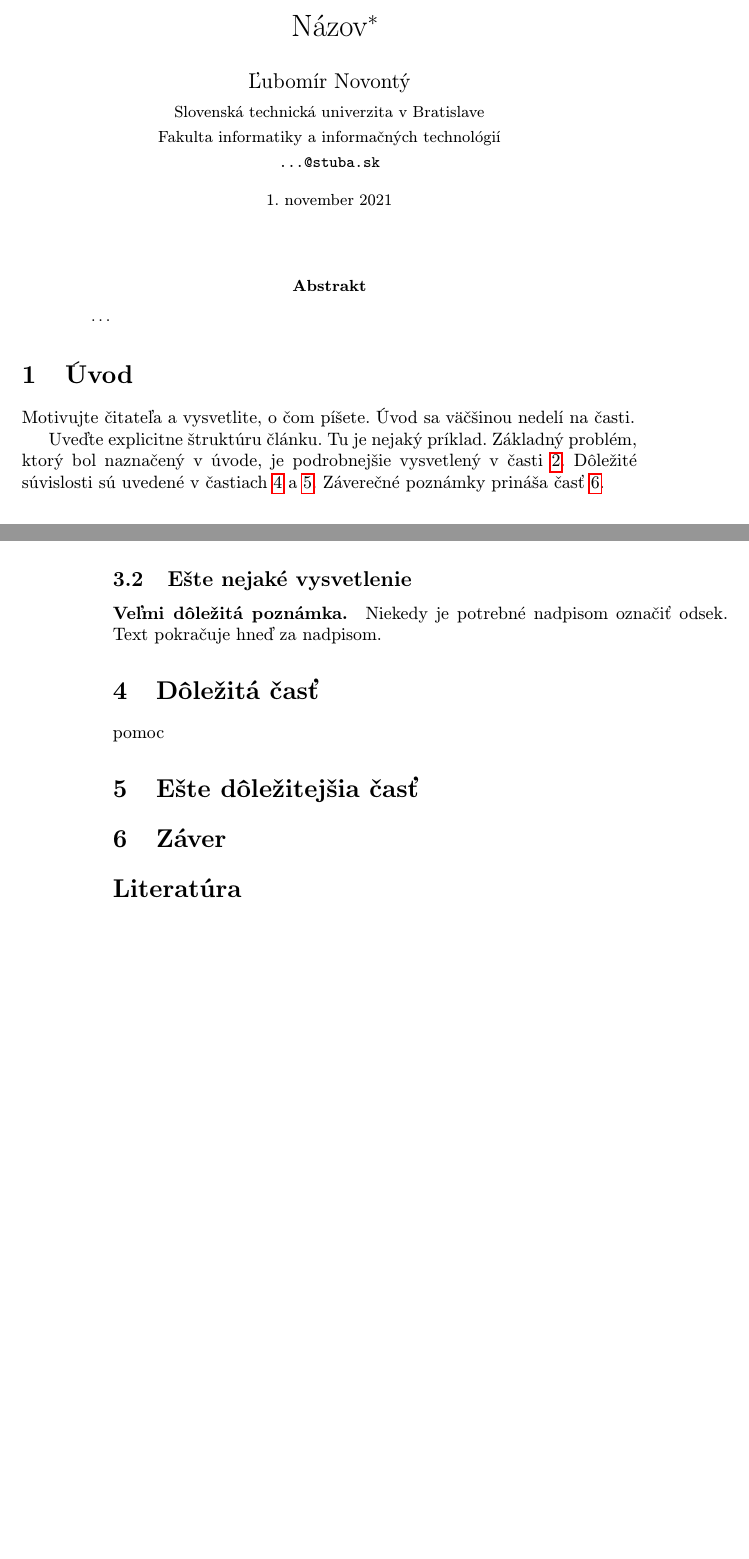
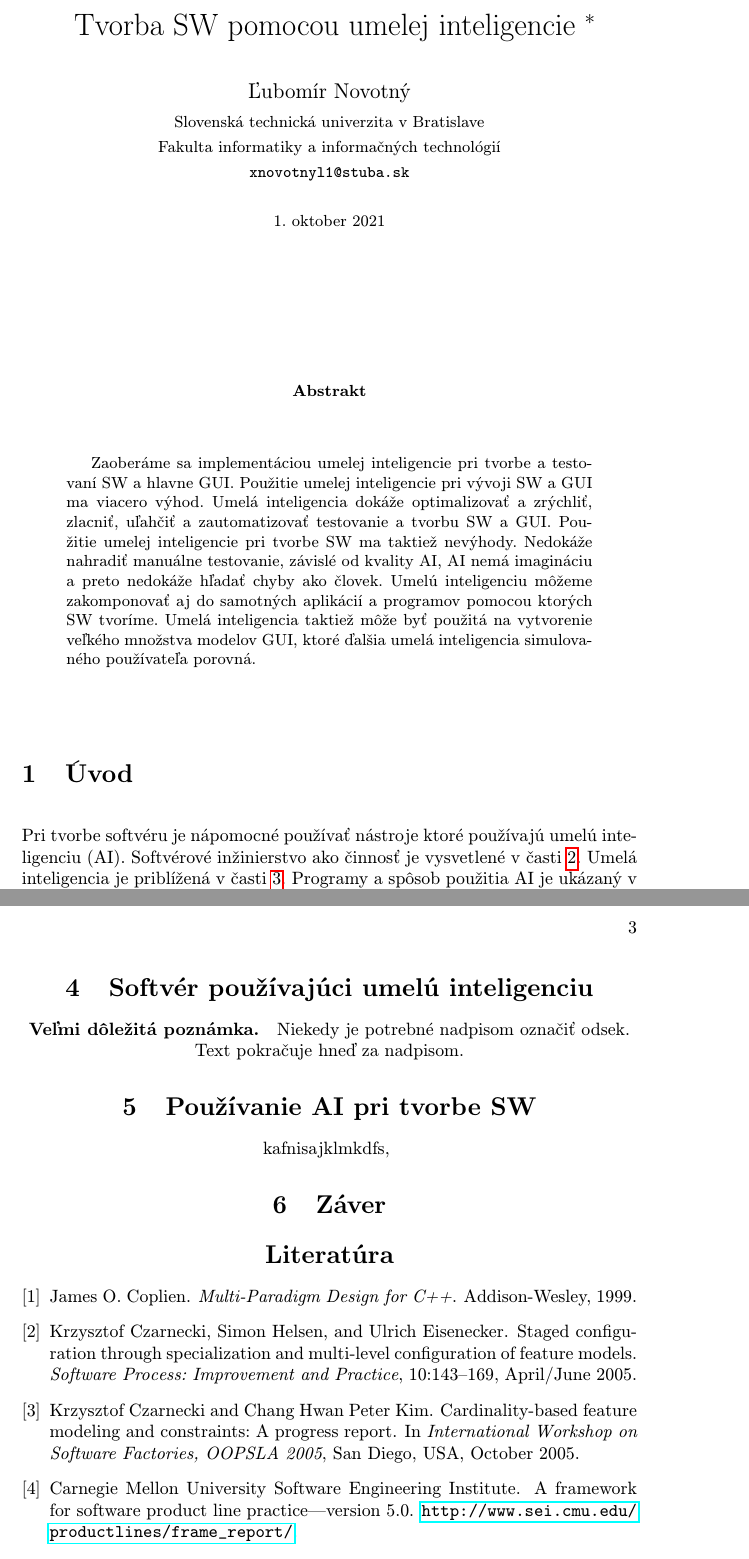
Before and after one commit to GreenDev1/MIP_clanok, a LaTeX paper (clanok.tex, which reads literatura.bib, texta.tex): two parts of pages 1 and 2 of 2 before the commit and two parts of pages 1 and 3 of 3 after it, joined at a grey line, cut at the place of the change, the shorter picture padded with empty space. Compiled offline with pdfLaTeX.

```diff
--- a/clanok.tex
+++ b/clanok.tex
@@ -3,6 +3,7 @@
 \documentclass[10pt,twoside,slovak,a4paper]{article}
 
 \usepackage[slovak]{babel}
+\usepackage{pdfpages}
 %\usepackage[T1]{fontenc}
 \usepackage[IL2]{fontenc} % lepšia sadzba písmena Ľ než v T1
 \usepackage[utf8]{inputenc}
@@ -15,15 +16,16 @@
 
 \pagestyle{headings}
 
-\title{Názov\thanks{Semestrálny projekt v predmete Metódy inžinierskej práce, ak. rok 2021/22, vedenie: Meno Priezvisko}} % meno a priezvisko vyučujúceho na cvičeniach
+\title{Tvorba SW pomocou umelej inteligencie
+\thanks{Semestrálny projekt v predmete Metódy inžinierskej práce, ak. rok 2021/22, vedenie: Ing. Vladimír Mlynarovič}} % meno a priezvisko vyučujúceho na cvičeniach
 
-\author{Ľubomír Novontý\\[2pt]
+\author{Ľubomír Novotný\\[2pt]
 	{\small Slovenská technická univerzita v Bratislave}\\
 	{\small Fakulta informatiky a informačných technológií}\\
-	{\small \texttt{...@stuba.sk}}
+	{\small \texttt{xnovotnyl1@stuba.sk}}
 	}
 
-\date{\small 1. november 2021} % upravte
+\date{\small 1. oktober 2021} % upravte
 
 
 
@@ -32,16 +34,10 @@
 \maketitle
 
 \begin{abstract}
-\ldots
+Zaoberáme sa implementáciou umelej inteligencie pri tvorbe a testovaní SW a hlavne GUI. Použitie umelej inteligencie pri vývoji SW a GUI ma viacero výhod. Umelá inteligencia dokáže optimalizovať a zrýchliť, zlacniť, uľahčiť a zautomatizovať  testovanie a tvorbu SW a GUI. Použitie umelej inteligencie pri tvorbe SW ma taktiež nevýhody. Nedokáže nahradiť manuálne testovanie, závislé od kvality AI, AI nemá imagináciu a preto nedokáže hľadať chyby ako človek. Umelú inteligenciu môžeme zakomponovať aj do samotných aplikácií a programov pomocou ktorých SW tvoríme. Umelá inteligencia taktiež môže byť použitá na vytvorenie veľkého množstva modelov GUI, ktoré ďalšia umelá inteligencia simulovaného používateľa porovná.
 \end{abstract}
-
-
 
 \section{Úvod}
 
-Motivujte čitateľa a vysvetlite, o čom píšete. Úvod sa väčšinou nedelí na časti.
+Pri tvorbe softvéru je nápomocné používať nástroje ktoré používajú umelú inteligenciu (AI). Softvérové inžinierstvo ako činnosť je vysvetlené v časti~\ref{SWE}. Umelá inteligencia je priblížená v časti~\ref{AI}. Programy a spôsob použitia AI je ukázaný v časti~\ref{pouzitie AI pri S}. Záverečné poznámky záver je v časti~\ref{zaver}.
 
-Uveďte explicitne štruktúru článku. Tu je nejaký príklad.
-Základný problém, ktorý bol naznačený v úvode, je podrobnejšie vysvetlený v časti~\ref{nejaka}.
-Dôležité súvislosti sú uvedené v častiach~\ref{dolezita} a~\ref{dolezitejsia}.
-Záverečné poznámky prináša časť~\ref{zaver}.
@@ -93,32 +86,20 @@
 	\end{enumerate}
 \end{enumerate}
 
-
-\subsection{Ešte nejaké vysvetlenie} \label{ina:este}
+\section{Softvér používajúci umelú inteligenciu} \label{AISW}
 
 \paragraph{Veľmi dôležitá poznámka.}
 Niekedy je potrebné nadpisom označiť odsek. Text pokračuje hneď za nadpisom.
 
+\section{Používanie AI pri tvorbe SW} \label{pouzitie AI pri SW}
 
-
-\section{Dôležitá časť} \label{dolezita}
-
-pomoc
-
-
-\section{Ešte dôležitejšia časť} \label{dolezitejsia}
-
-
-
+\input {texta.tex}
 
 \section{Záver} \label{zaver} % prípadne iný variant názvu
 
-
-
 %\acknowledgement{Ak niekomu chcete poďakovať\ldots}
-
 
 % týmto sa generuje zoznam literatúry z obsahu súboru literatura.bib podľa toho, na čo sa v článku odkazujete
 \bibliography{literatura}
-\bibliographystyle{plain} % prípadne alpha, abbrv alebo hociktorý iný
+\bibliographystyle{plain}
 \end{document}
--- /dev/null
+++ b/literatura.bib
@@ -0,0 +1,4 @@
+% ....nĂˇzov sĂşboru je: literatura.bib
+% kniha
+@book{Coplien:MPD,
+	author = "James O. Coplien",
@@ -0,0 +11,4 @@
+@article{Czarnecki:Staged,
+    author = "Krzysztof Czarnecki and Simon Helsen and Ulrich Eisenecker",
+    title = "Staged Configuration Through Specialization and Multi-Level Configuration of Feature Models",
+    journal = "Software Process: Improvement and Practice",
@@ -0,0 +19 @@
+    pages = "143--169",
@@ -0,0 +26,4 @@
+	booktitle = "International Workshop on Software Factories, OOPSLA 2005",
+	month = oct,
+	year = "2005",
+	address = "San Diego, USA",
@@ -0,0 +36 @@
+	institution = "Software Engineering Institute, Carnegie Mellon University",
@@ -0,0 +46,3 @@
+	title = "A Framework for Software Product Line Practice---Version 5.0",
+	howpublished = "\url{http://www.sei.cmu.edu/productlines/frame_report/}",
+}
--- /dev/null
+++ b/texta.tex
@@ -0,0 +1 @@
+kafnisajklmkdfs,
```
Also changed, not shown: vodopad.pdf (added), vodopad1.png (added), clanok.tex (19 more changed lines), literatura.bib (31 more changed lines).
